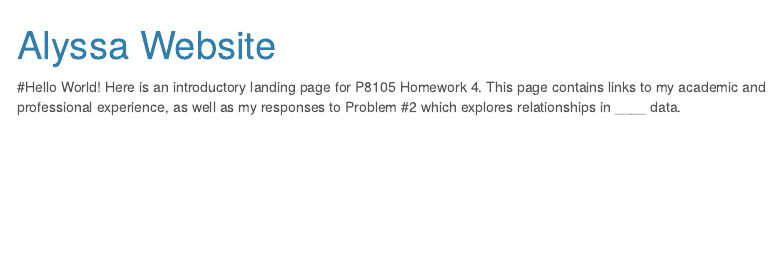
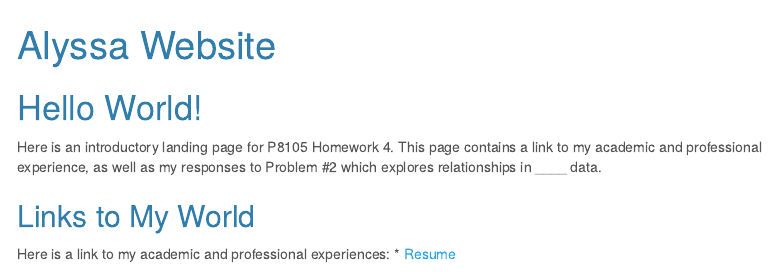
Before and after one commit to aw24918/aw3253.github.io, an R Markdown document (index.Rmd): the page in a window 1100 px wide, from its top. Rendered offline with R 4.5, knitr and Pandoc, with nearby package versions; menus at the side of the page are left out.

Commit message:
Creating links for Problem 1

```diff
--- a/index.Rmd
+++ b/index.Rmd
@@ -8,8 +8,13 @@ output:
 ---
 
 
-#Hello World!
-Here is an introductory landing page for P8105 Homework 4. This page contains links to my academic and professional experience, as well as my responses to Problem #2 which explores relationships in ____ data.
+# Hello World!
+Here is an introductory landing page for P8105 Homework 4. This page contains a link to my academic and professional experience, as well as my responses to Problem #2 which explores relationships in ____ data.
+
+## Links to My World
+
+Here is a link to my academic and professional experiences:
+* [Resume](https://www.google.com/)
 
 
 
```
Also changed, not shown: index.html.
